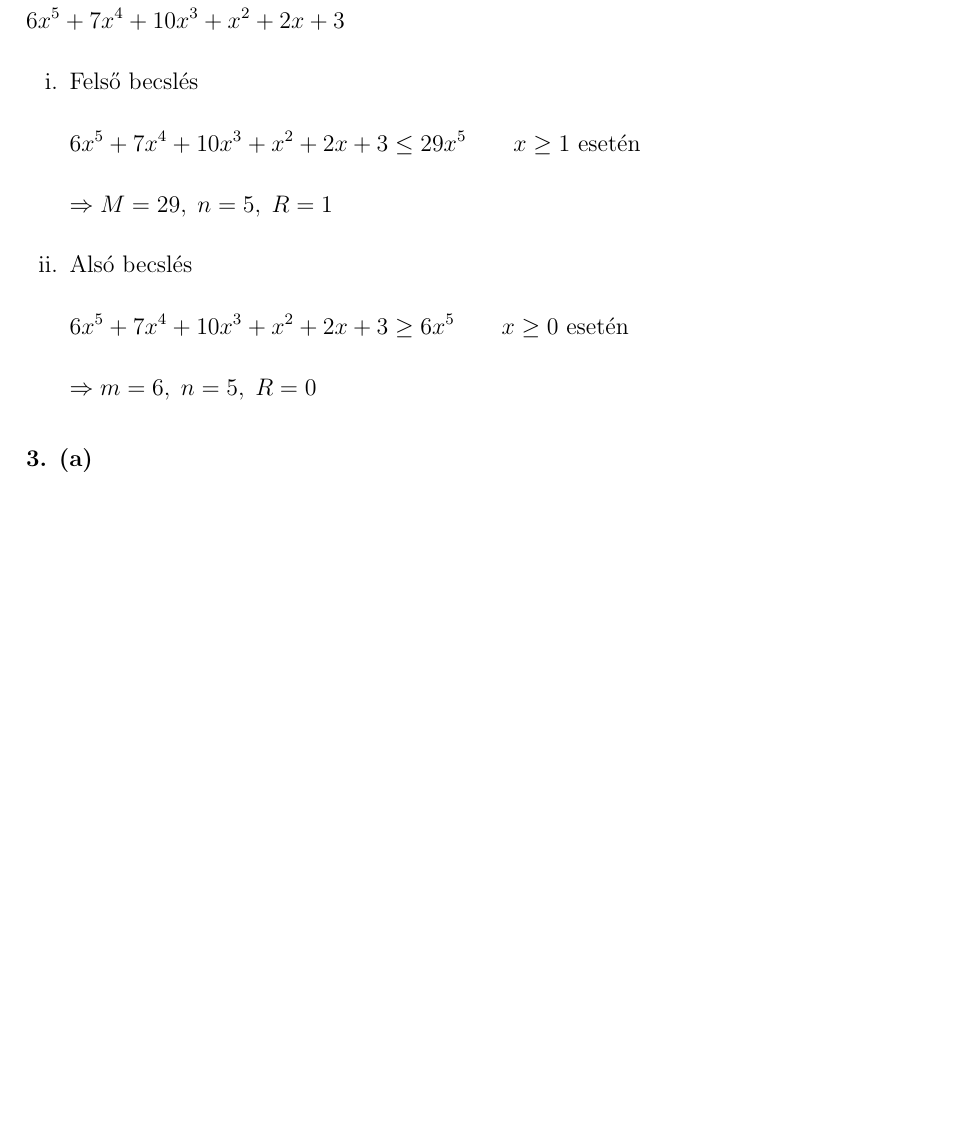
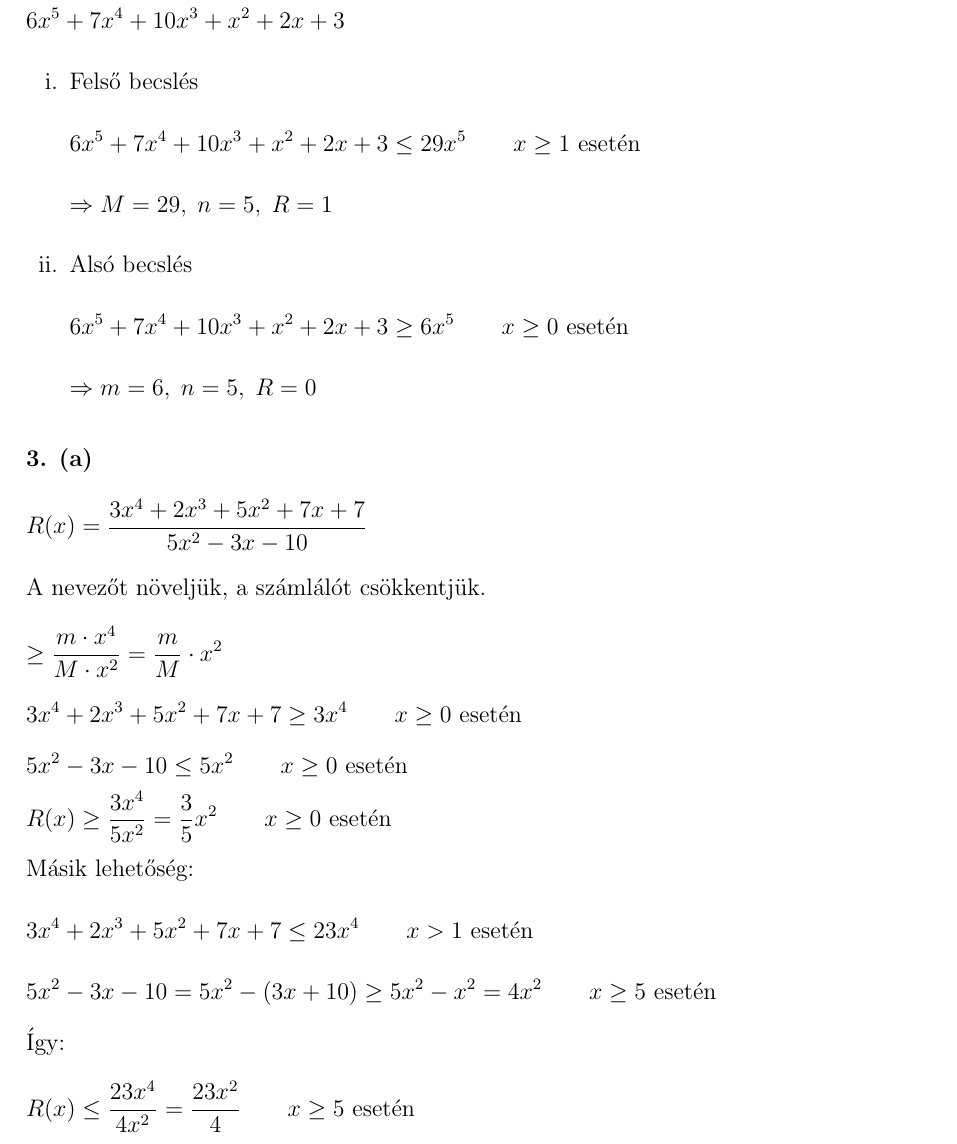
Before and after one commit to szenadam/csifz-matalap-megoldasok, a LaTeX document (matalap-megoldasok.tex): part of page 16 of 18, cut so that both start at the same text, the shorter picture padded with empty space. Compiled offline with pdfLaTeX.

Commit message:
6.2.1ből 3/a

```diff
--- a/matalap-megoldasok.tex
+++ b/matalap-megoldasok.tex
@@ -551,15 +551,17 @@ Kikötés: $ x \neq \dfrac{\pi}{2} + 2k\pi \qquad k \in \mathbb{Z} $
 \end{enumerate}
 
 \myparagraph{3. (a)}
-
-
-
-
-
-
-
-
-
+\[ R(x) = \dfrac{3x^4 + 2x^3 + 5x^2 + 7x + 7}{5x^2 - 3x -10} \]
+A nevezőt növeljük, a számlálót csökkentjük.
+\[ \geq \dfrac{m \cdot x^4}{M \cdot x^2} = \dfrac{m}{M} \cdot x^2\]
+\[ 3x^4 + 2x^3 + 5x^2 + 7x + 7 \geq 3x^4 \qquad x \geq 0 \text{ esetén} \]
+\[ 5x^2 - 3x -10 \leq 5x^2 \qquad x \geq 0 \text{ esetén} \]
+\[ R(x) \geq \dfrac{3x^4}{5x^2} = \dfrac{3}{5}x^2 \qquad x \geq 0 \text{ esetén} \]
+Másik lehetőség:
+\[ 3x^4 + 2x^3 + 5x^2 + 7x + 7 \leq 23x^4 \qquad x > 1 \text{ esetén} \]
+\[ 5x^2 - 3x -10 = 5x^2 -(3x + 10) \geq 5x^2-x^2 = 4x^2 \qquad x \geq 5 \text{ esetén} \]
+Így:
+\[ R(x) \leq \dfrac{23x^4}{4x^2} = \dfrac{23x^2}{4} \qquad x \geq 5 \text{ esetén} \]
 
 
 \clearpage
```
